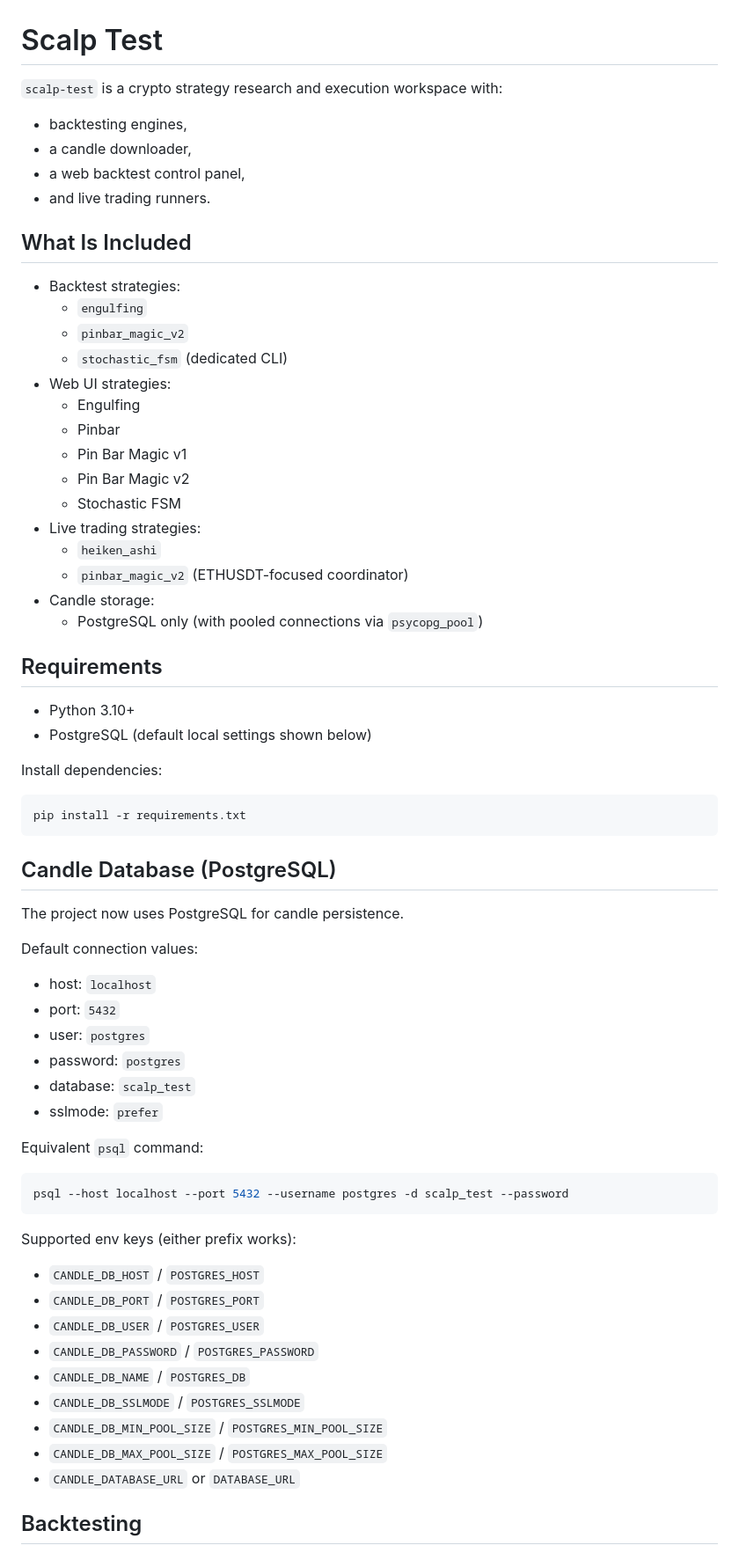
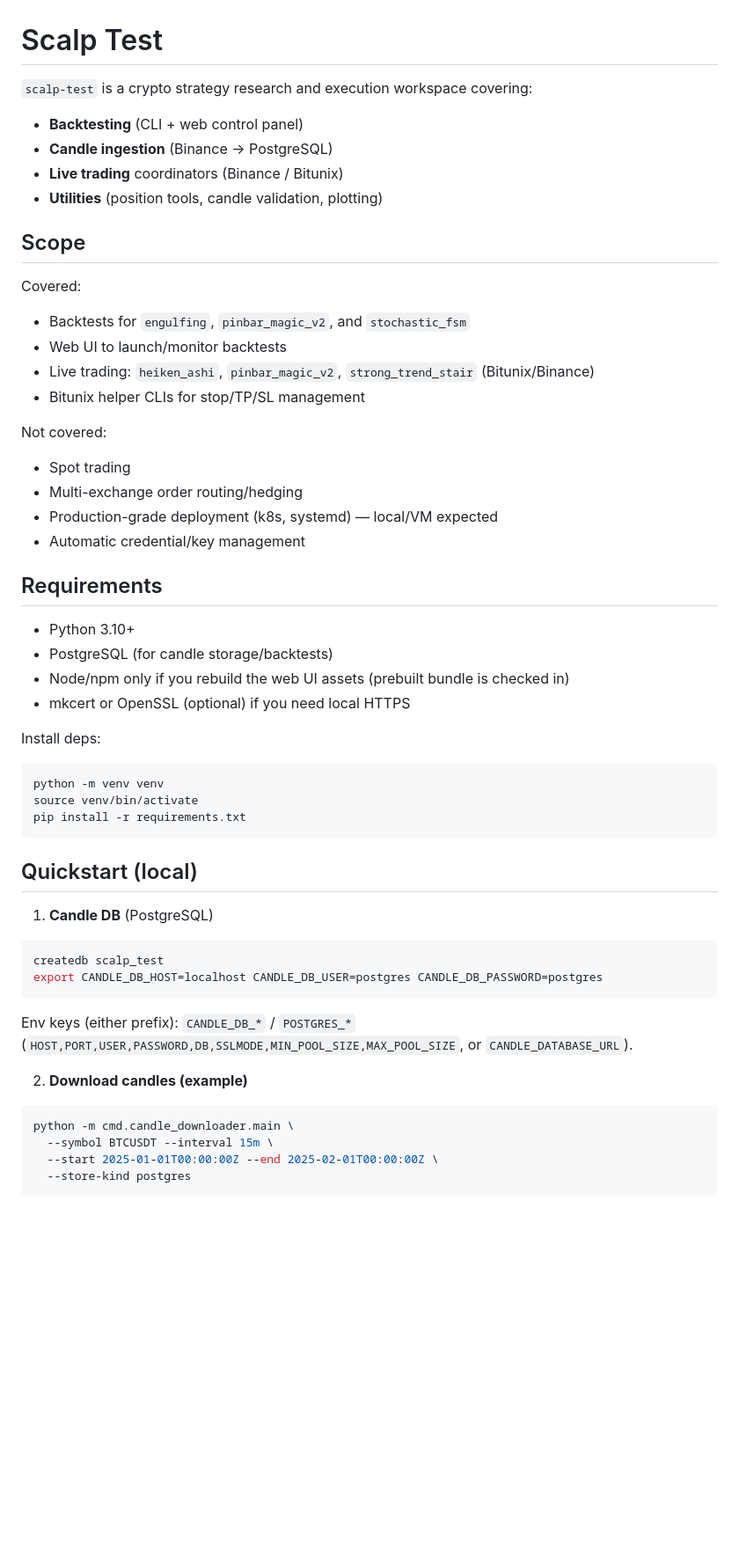
Before and after one commit to amirphl/Simpler-Trader, a Markdown page: README.md, the part around one of its changes. Shown at 88% size. Rendered like a GitHub page; blank space fills up the shorter version.

````diff
--- a/README.md
+++ b/README.md
@@ -1,71 +1,54 @@
 # Scalp Test
 
-`scalp-test` is a crypto strategy research and execution workspace with:
+`scalp-test` is a crypto strategy research and execution workspace covering:
 
-- backtesting engines,
-- a candle downloader,
-- a web backtest control panel,
-- and live trading runners.
+- **Backtesting** (CLI + web control panel)
+- **Candle ingestion** (Binance → PostgreSQL)
+- **Live trading** coordinators (Binance / Bitunix)
+- **Utilities** (position tools, candle validation, plotting)
 
-## What Is Included
+## Scope
 
-- Backtest strategies:
-  - `engulfing`
-  - `pinbar_magic_v2`
-  - `stochastic_fsm` (dedicated CLI)
-- Web UI strategies:
-  - Engulfing
-  - Pinbar
-  - Pin Bar Magic v1
-  - Pin Bar Magic v2
-  - Stochastic FSM
-- Live trading strategies:
-  - `heiken_ashi`
-  - `pinbar_magic_v2` (ETHUSDT-focused coordinator)
-- Candle storage:
-  - PostgreSQL only (with pooled connections via `psycopg_pool`)
+Covered:
+- Backtests for `engulfing`, `pinbar_magic_v2`, and `stochastic_fsm`
+- Web UI to launch/monitor backtests
+- Live trading: `heiken_ashi`, `pinbar_magic_v2`, `strong_trend_stair` (Bitunix/Binance)
+- Bitunix helper CLIs for stop/TP/SL management
+
+Not covered:
+- Spot trading
+- Multi-exchange order routing/hedging
+- Production-grade deployment (k8s, systemd) — local/VM expected
+- Automatic credential/key management
 
 ## Requirements
 
 - Python 3.10+
-- PostgreSQL (default local settings shown below)
+- PostgreSQL (for candle storage/backtests)
+- Node/npm only if you rebuild the web UI assets (prebuilt bundle is checked in)
+- mkcert or OpenSSL (optional) if you need local HTTPS
 
-Install dependencies:
-
+Install deps:
 ```bash
+python -m venv venv
+source venv/bin/activate
 pip install -r requirements.txt
 ```
 
-## Candle Database (PostgreSQL)
+## Quickstart (local)
 
-The project now uses PostgreSQL for candle persistence.
+1) **Candle DB** (PostgreSQL)
+```bash
+createdb scalp_test
+export CANDLE_DB_HOST=localhost CANDLE_DB_USER=postgres CANDLE_DB_PASSWORD=postgres
+```
+Env keys (either prefix): `CANDLE_DB_*` / `POSTGRES_*` (`HOST,PORT,USER,PASSWORD,DB,SSLMODE,MIN_POOL_SIZE,MAX_POOL_SIZE`, or `CANDLE_DATABASE_URL`).
 
-Default connection values:
-
-- host: `localhost`
-- port: `5432`
-- user: `postgres`
-- password: `postgres`
-- database: `scalp_test`
-- sslmode: `prefer`
-
-Equivalent `psql` command:
-
+2) **Download candles (example)**
 ```bash
-psql --host localhost --port 5432 --username postgres -d scalp_test --password
+python -m cmd.candle_downloader.main \
+  --symbol BTCUSDT --interval 15m \
+  --start 2025-01-01T00:00:00Z --end 2025-02-01T00:00:00Z \
+  --store-kind postgres
 ```
 
-Supported env keys (either prefix works):
-
-- `CANDLE_DB_HOST` / `POSTGRES_HOST`
-- `CANDLE_DB_PORT` / `POSTGRES_PORT`
-- `CANDLE_DB_USER` / `POSTGRES_USER`
-- `CANDLE_DB_PASSWORD` / `POSTGRES_PASSWORD`
-- `CANDLE_DB_NAME` / `POSTGRES_DB`
-- `CANDLE_DB_SSLMODE` / `POSTGRES_SSLMODE`
-- `CANDLE_DB_MIN_POOL_SIZE` / `POSTGRES_MIN_POOL_SIZE`
-- `CANDLE_DB_MAX_POOL_SIZE` / `POSTGRES_MAX_POOL_SIZE`
-- `CANDLE_DATABASE_URL` or `DATABASE_URL`
-
-## Backtesting
-
````
Also changed, not shown: other parts of README.md (+51 -146 lines).
